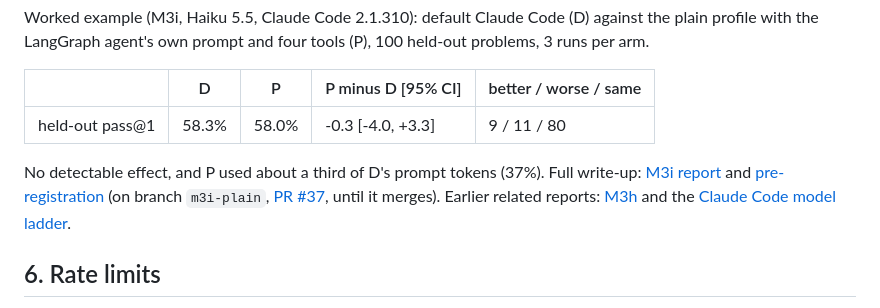
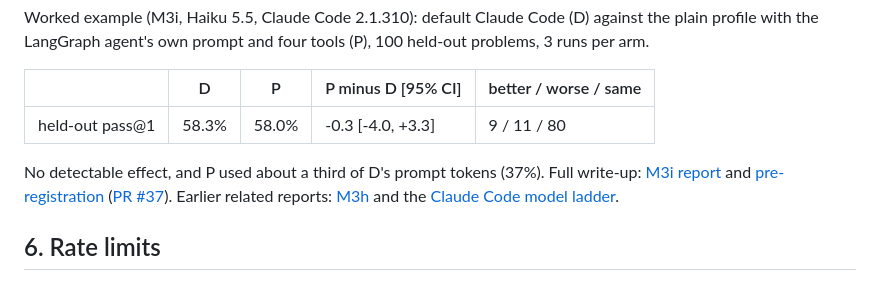
Before and after one commit to BrendanJamesLynskey/Claude, a Markdown page: guides/claude-code-headless-measurement-arm.md, the part around one of its changes. GitHub-like rendering.

Commit message:
Guide: point the CVDP report links at main (the M3i branch is deleted after merge)
Co-Authored-By: Claude Opus 5.5 <noreply@anthropic.com>

```diff
--- a/guides/claude-code-headless-measurement-arm.md
+++ b/guides/claude-code-headless-measurement-arm.md
@@ -106,7 +106,7 @@ Worked example (M3i, Haiku 5.5, Claude Code 2.1.310): default Claude Code (D) ag
 |---|---|---|---|---|
 | held-out pass@1 | 58.3% | 58.0% | -0.3 [-4.0, +3.3] | 9 / 11 / 80 |
 
-No detectable effect, and P used about a third of D's prompt tokens (37%). Full write-up: [M3i report](https://github.com/BrendanJamesLynskey/CVDP_RTL_Agent/blob/m3i-plain/docs/reports/M3i_report.md) and [pre-registration](https://github.com/BrendanJamesLynskey/CVDP_RTL_Agent/blob/m3i-plain/docs/reports/m3i/preregistration.md) (on branch `m3i-plain`, [PR #37](https://github.com/BrendanJamesLynskey/CVDP_RTL_Agent/pull/37), until it merges). Earlier related reports: [M3h](https://github.com/BrendanJamesLynskey/CVDP_RTL_Agent/blob/main/docs/reports/M3h_report.md) and the [Claude Code model ladder](https://github.com/BrendanJamesLynskey/CVDP_RTL_Agent/blob/m3i-plain/docs/reports/claude_code_ladder.md).
+No detectable effect, and P used about a third of D's prompt tokens (37%). Full write-up: [M3i report](https://github.com/BrendanJamesLynskey/CVDP_RTL_Agent/blob/main/docs/reports/M3i_report.md) and [pre-registration](https://github.com/BrendanJamesLynskey/CVDP_RTL_Agent/blob/main/docs/reports/m3i/preregistration.md) ([PR #37](https://github.com/BrendanJamesLynskey/CVDP_RTL_Agent/pull/37)). Earlier related reports: [M3h](https://github.com/BrendanJamesLynskey/CVDP_RTL_Agent/blob/main/docs/reports/M3h_report.md) and the [Claude Code model ladder](https://github.com/BrendanJamesLynskey/CVDP_RTL_Agent/blob/main/docs/reports/claude_code_ladder.md).
 
 ## 6. Rate limits
 
```
Also changed, not shown: other parts of guides/claude-code-headless-measurement-arm.md (+1 -1 lines).
